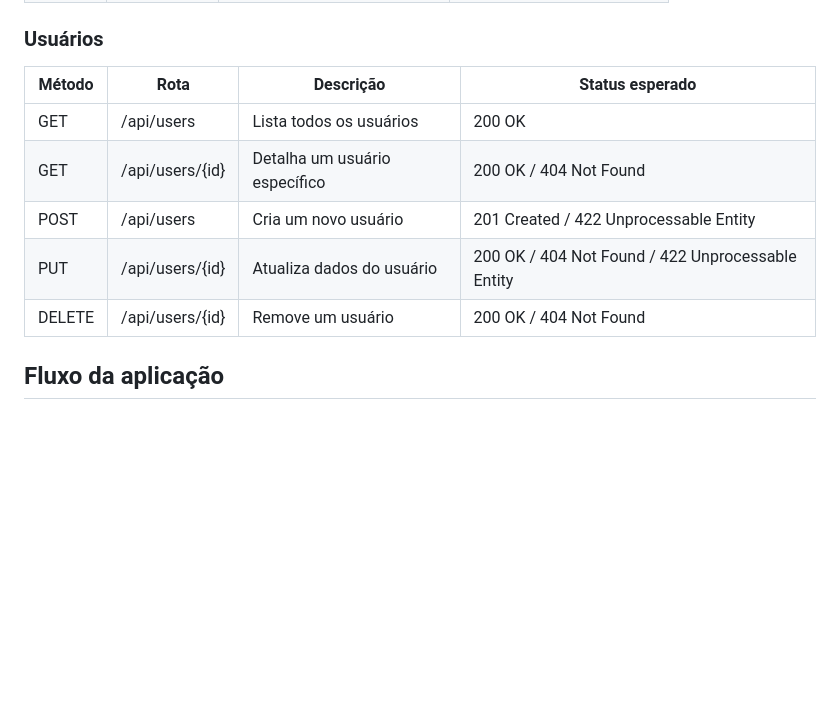
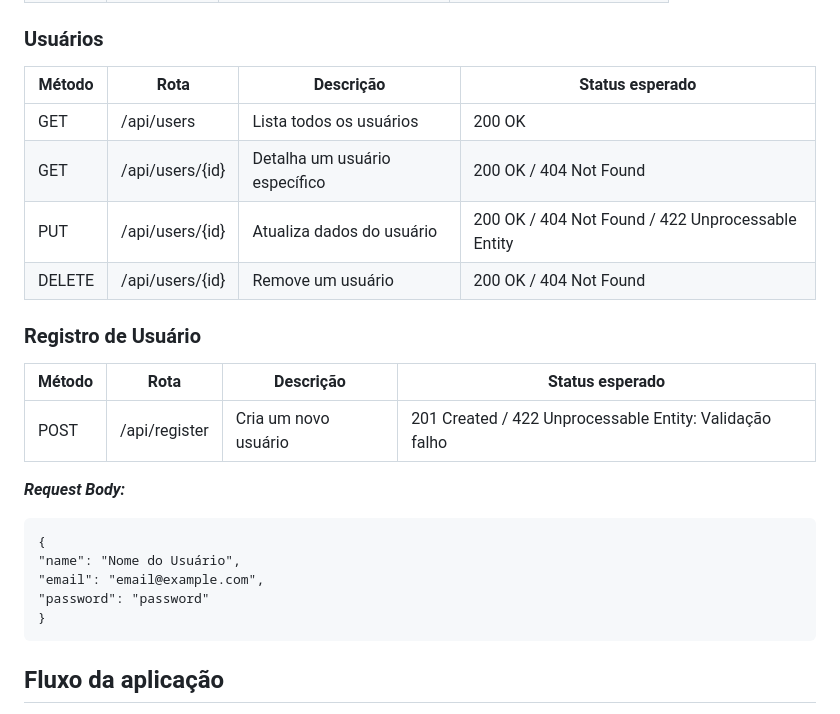
Before and after one commit to nelciojr/task-manager-laravel-angular, a Markdown page: README.md, the part around the change. GitHub-like rendering; blank space fills up the shorter version.

Commit message:
Ajuste no README.md

````diff
--- a/README.md
+++ b/README.md
@@ -105,13 +105,28 @@ make artisan-seed
 
 ### Usuários
 
-| Método | Rota               | Descrição                       | Status esperado |
-|--------|--------------------|---------------------------------|----------------|
-| GET    | /api/users         | Lista todos os usuários         | 200 OK |
-| GET    | /api/users/{id}    | Detalha um usuário específico   | 200 OK / 404 Not Found |
-| POST   | /api/users         | Cria um novo usuário            | 201 Created / 422 Unprocessable Entity |
-| PUT    | /api/users/{id}    | Atualiza dados do usuário       | 200 OK / 404 Not Found / 422 Unprocessable Entity |
-| DELETE | /api/users/{id}    | Remove um usuário               | 200 OK / 404 Not Found |
+| Método | Rota            | Descrição                       | Status esperado |
+|--------|-----------------|---------------------------------|----------------|
+| GET    | /api/users      | Lista todos os usuários         | 200 OK |
+| GET    | /api/users/{id} | Detalha um usuário específico   | 200 OK / 404 Not Found |
+| PUT    | /api/users/{id} | Atualiza dados do usuário       | 200 OK / 404 Not Found / 422 Unprocessable Entity |
+| DELETE | /api/users/{id} | Remove um usuário               | 200 OK / 404 Not Found |
+
+### Registro de Usuário
+
+| Método | Rota            | Descrição                       | Status esperado                                         |
+|--------|-----------------|---------------------------------|---------------------------------------------------------|
+| POST   | /api/register      | Cria um novo usuário        | 201 Created / 422 Unprocessable Entity: Validação falho |
+
+***Request Body:***
+```
+{
+"name": "Nome do Usuário",
+"email": "email@example.com",
+"password": "password"
+}
+```
+
 
 ## Fluxo da aplicação
 
````
